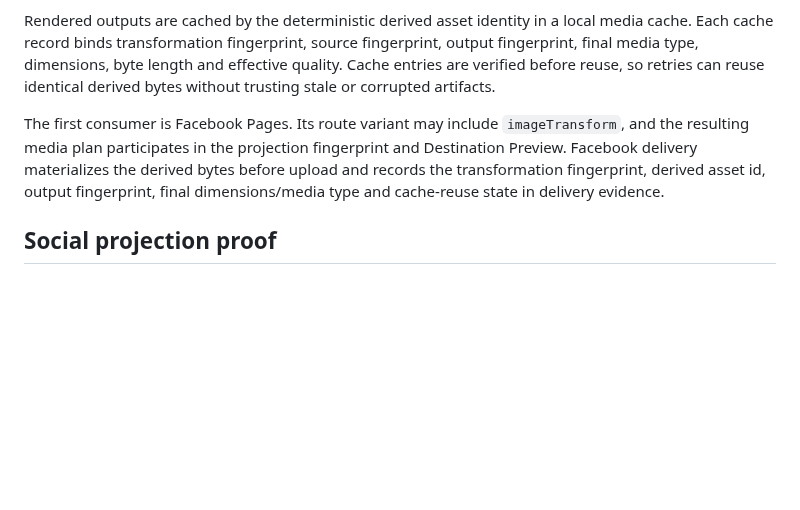
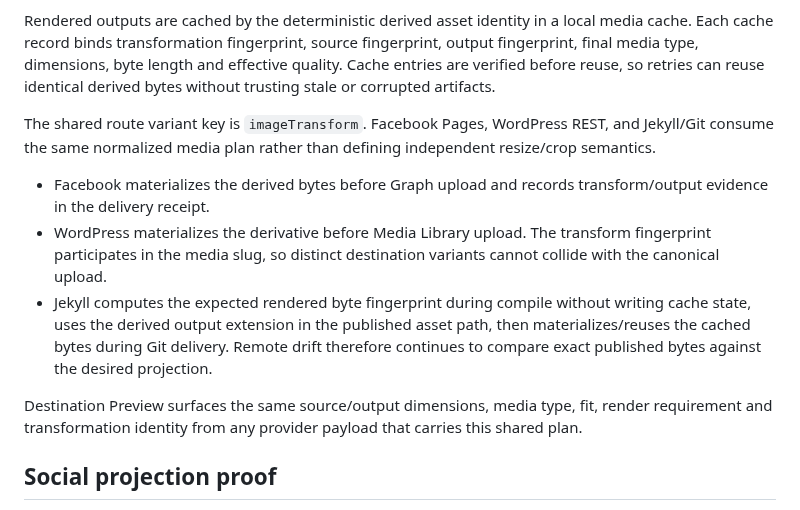
Before and after one commit to agustealo/blogmaatic, a Markdown page: docs/architecture/extensions.md, the part around the change. Drawn GitHub-style; blank space fills up the shorter version.

Commit message:
docs(media): document shared WordPress and Jekyll adoption

```diff
--- a/docs/architecture/extensions.md
+++ b/docs/architecture/extensions.md
@@ -76,7 +76,13 @@ Planning and rendering are deliberately separate authorities. Projection compila
 
 Rendered outputs are cached by the deterministic derived asset identity in a local media cache. Each cache record binds transformation fingerprint, source fingerprint, output fingerprint, final media type, dimensions, byte length and effective quality. Cache entries are verified before reuse, so retries can reuse identical derived bytes without trusting stale or corrupted artifacts.
 
-The first consumer is Facebook Pages. Its route variant may include `imageTransform`, and the resulting media plan participates in the projection fingerprint and Destination Preview. Facebook delivery materializes the derived bytes before upload and records the transformation fingerprint, derived asset id, output fingerprint, final dimensions/media type and cache-reuse state in delivery evidence.
+The shared route variant key is `imageTransform`. Facebook Pages, WordPress REST, and Jekyll/Git consume the same normalized media plan rather than defining independent resize/crop semantics.
+
+- Facebook materializes the derived bytes before Graph upload and records transform/output evidence in the delivery receipt.
+- WordPress materializes the derivative before Media Library upload. The transform fingerprint participates in the media slug, so distinct destination variants cannot collide with the canonical upload.
+- Jekyll computes the expected rendered byte fingerprint during compile without writing cache state, uses the derived output extension in the published asset path, then materializes/reuses the cached bytes during Git delivery. Remote drift therefore continues to compare exact published bytes against the desired projection.
+
+Destination Preview surfaces the same source/output dimensions, media type, fit, render requirement and transformation identity from any provider payload that carries this shared plan.
 
 ## Social projection proof
 
```
